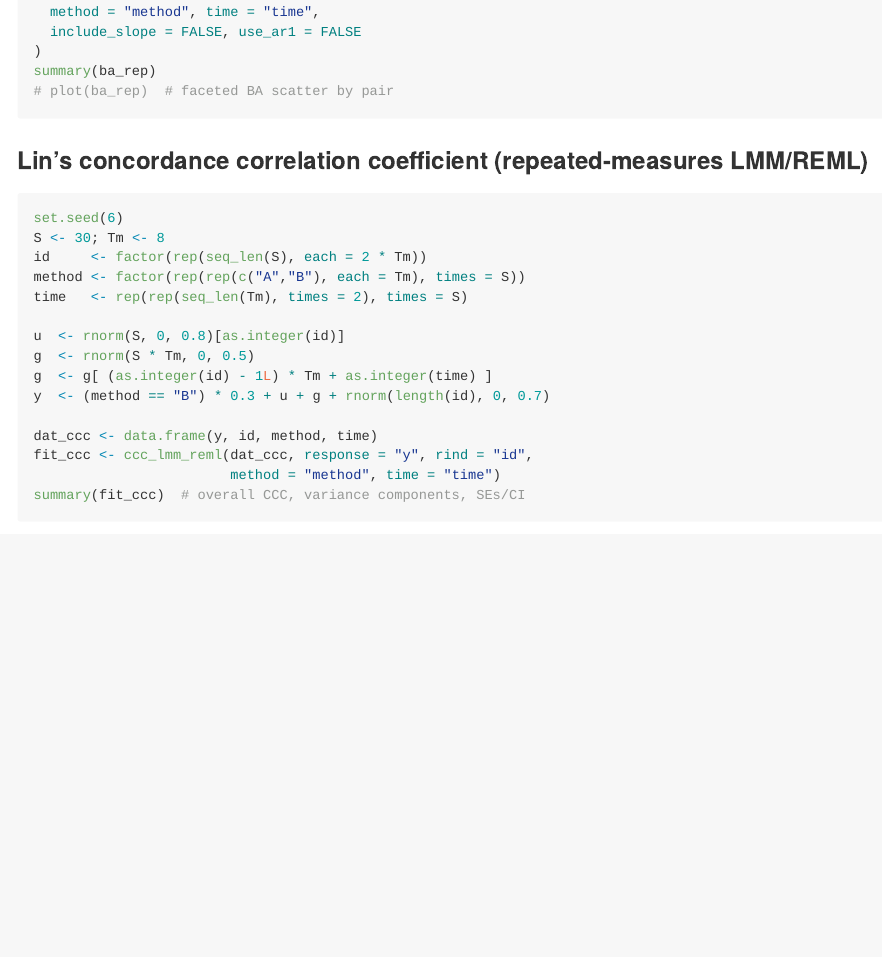
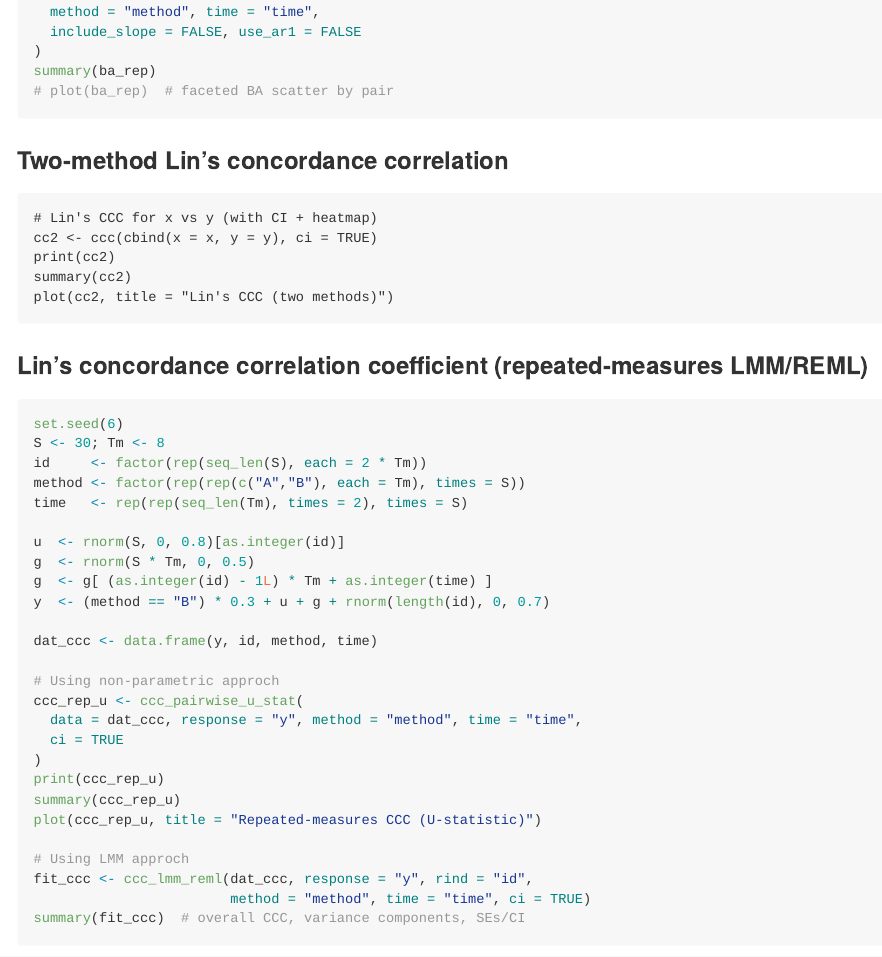
Before and after one commit to Prof-ThiagoOliveira/matrixCorr, an R Markdown document (README.Rmd): the page in a window 1100 px wide, from 2810 px down. The pictures show the output file README.md that the author committed with the source, drawn offline in the style of GitHub; badge pictures from the web are left out.

````diff
--- a/README.Rmd
+++ b/README.Rmd
@@ -153,6 +153,16 @@
 # plot(ba_rep)  # faceted BA scatter by pair
 ```
 
+### Two-method Lin's concordance correlation
+
+```
+# Lin's CCC for x vs y (with CI + heatmap)
+cc2 <- ccc(cbind(x = x, y = y), ci = TRUE)
+print(cc2)
+summary(cc2)
+plot(cc2, title = "Lin's CCC (two methods)")
+```
+
 ### Lin’s concordance correlation coefficient (repeated-measures LMM/REML)
 
 ```r
@@ -168,8 +178,19 @@
 y  <- (method == "B") * 0.3 + u + g + rnorm(length(id), 0, 0.7)
 
 dat_ccc <- data.frame(y, id, method, time)
+
+# Using non-parametric approch
+ccc_rep_u <- ccc_pairwise_u_stat(
+  data = dat_ccc, response = "y", method = "method", time = "time",
+  ci = TRUE
+)
+print(ccc_rep_u)
+summary(ccc_rep_u)
+plot(ccc_rep_u, title = "Repeated-measures CCC (U-statistic)")
+
+# Using LMM approch
 fit_ccc <- ccc_lmm_reml(dat_ccc, response = "y", rind = "id",
-                        method = "method", time = "time")
+                        method = "method", time = "time", ci = TRUE)
 summary(fit_ccc)  # overall CCC, variance components, SEs/CI
 ```
 
````
Also changed, not shown: README.md.
